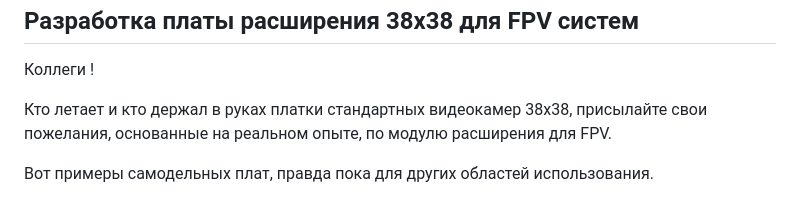
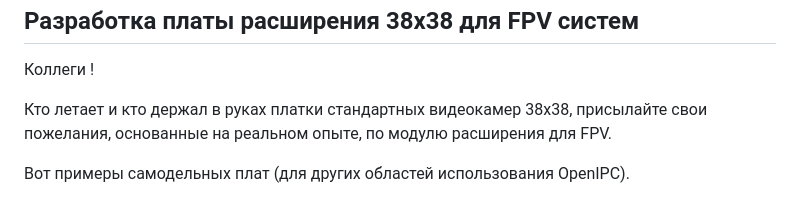
Before and after one commit to OpenIPC/wiki, a Markdown page: ru/fpv-extension.md, the part around one of its changes. GitHub-like rendering.

Commit message:
update fpv-extension page

```diff
--- a/ru/fpv-extension.md
+++ b/ru/fpv-extension.md
@@ -9,5 +9,5 @@
 
 Кто летает и кто держал в руках платки стандартных видеокамер 38x38, присылайте свои пожелания, основанные на реальном опыте, по модулю расширения для FPV.
 
-Вот примеры самодельных плат, правда пока для других областей использования.
+Вот примеры самодельных плат (для других областей использования OpenIPC).
 
```
Also changed, not shown: other parts of ru/fpv-extension.md (+3 -0 lines), images/fpv-extension-old.jpg (added).
